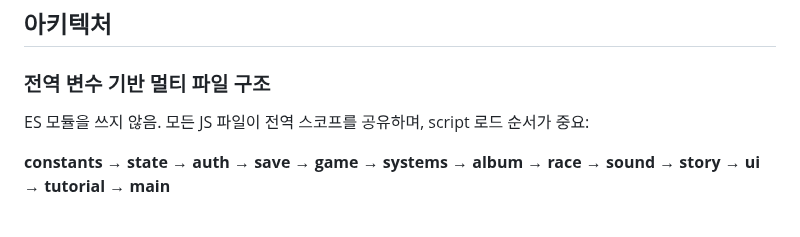
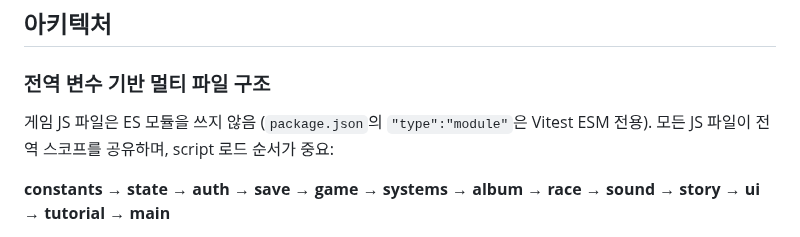
Before and after one commit to pmsecon1-code/merge-game, a Markdown page: CLAUDE.md, the part around the change. Rendered like a GitHub page.

Commit message:
docs: CLAUDE.md — type:module은 Vitest ESM 전용임을 명시
Co-Authored-By: Claude Sonnet 4.6 <noreply@anthropic.com>

```diff
--- a/CLAUDE.md
+++ b/CLAUDE.md
@@ -36,7 +36,7 @@ Pre-commit hook이 lint + test를 자동 실행. 실패 시 커밋 차단.
 ## 아키텍처
 
 ### 전역 변수 기반 멀티 파일 구조
-ES 모듈을 쓰지 않음. 모든 JS 파일이 전역 스코프를 공유하며, script 로드 순서가 중요:
+게임 JS 파일은 ES 모듈을 쓰지 않음 (`package.json`의 `"type":"module"`은 Vitest ESM 전용). 모든 JS 파일이 전역 스코프를 공유하며, script 로드 순서가 중요:
 
 **constants → state → auth → save → game → systems → album → race → sound → story → ui → tutorial → main**
 
```
